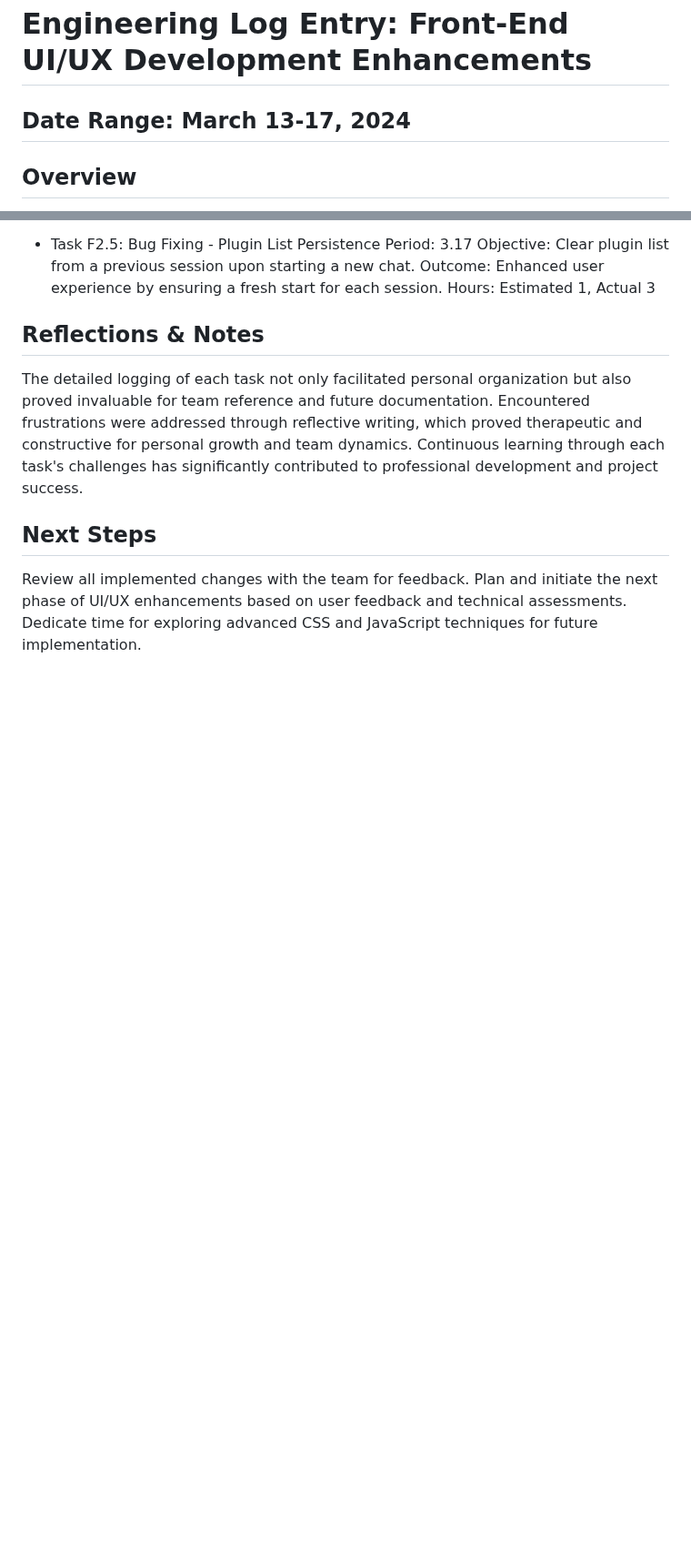
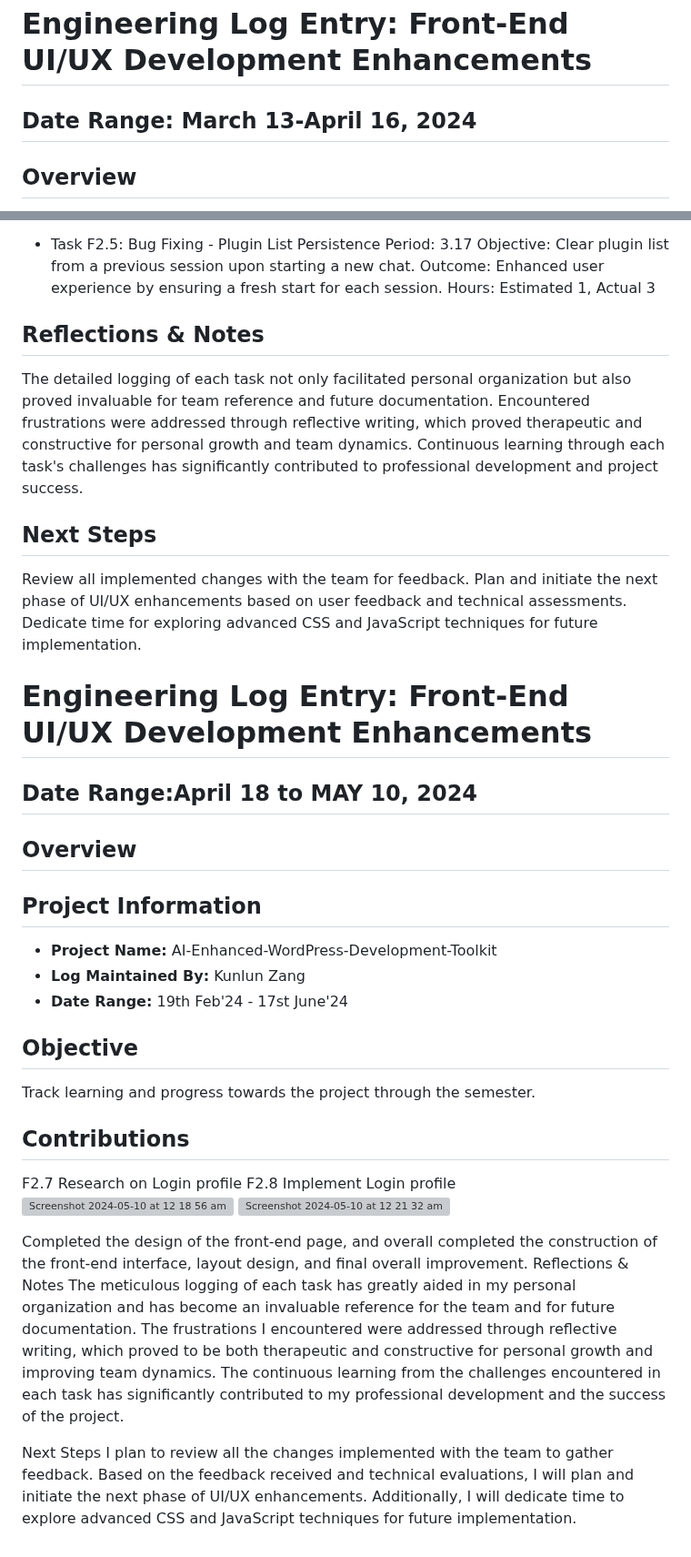
Before and after one commit to ZIYANGSONG2003/AI-Enhanced-WordPress-Development-Toolkit, a Markdown page: Project Manager/Individual Engineering Logs/Engineering Log - Kunlun Zang.md, 2 parts joined by grey strips. Shown at 91% size. Drawn GitHub-style; blank space fills up the shorter version; grey boxes are pictures that could not be loaded.

```diff
--- a/Project Manager/Individual Engineering Logs/Engineering Log - Kunlun Zang.md
+++ b/Project Manager/Individual Engineering Logs/Engineering Log - Kunlun Zang.md
@@ -1,6 +1,6 @@
 # Engineering Log Entry: Front-End UI/UX Development Enhancements
 
-## Date Range: March 13-17, 2024
+## Date Range: March 13-April 16, 2024
 
 ## Overview
 This week's focus was on improving the UI/UX of our application, which involved designing new layouts, implementing UI enhancements, and fixing several critical bugs. These tasks were aimed at enhancing user interaction and ensuring a seamless experience across our platform.
@@ -86,3 +86,32 @@ Continuous learning through each task's challenges has significantly contributed
 Review all implemented changes with the team for feedback.
 Plan and initiate the next phase of UI/UX enhancements based on user feedback and technical assessments.
 Dedicate time for exploring advanced CSS and JavaScript techniques for future implementation.
+
+
+# Engineering Log Entry: Front-End UI/UX Development Enhancements
+
+## Date Range:April 18 to MAY 10, 2024
+
+## Overview
+## Project Information
+
+- **Project Name:** AI-Enhanced-WordPress-Development-Toolkit
+- **Log Maintained By:** Kunlun Zang
+- **Date Range:** 19th Feb'24 - 17st June'24
+## Objective
+
+Track learning and progress towards the project through the semester.
+## Contributions
+F2.7
+Research on Login profile
+F2.8
+Implement Login profile
+<img width="636" alt="Screenshot 2024-05-10 at 12 18 56 am" src="https://github.com/ZIYANGSONG2003/AI-Enhanced-WordPress-Development-Toolkit/assets/137986002/cb9a7853-891f-4551-9ca3-1a8309c45fba">
+<img width="944" alt="Screenshot 2024-05-10 at 12 21 32 am" src="https://github.com/ZIYANGSONG2003/AI-Enhanced-WordPress-Development-Toolkit/assets/137986002/fdd30131-cb3b-443e-8997-505351b32621">
+
+Completed the design of the front-end page, and overall completed the construction of the front-end interface, layout design, and final overall improvement.
+Reflections & Notes
+The meticulous logging of each task has greatly aided in my personal organization and has become an invaluable reference for the team and for future documentation. The frustrations I encountered were addressed through reflective writing, which proved to be both therapeutic and constructive for personal growth and improving team dynamics. The continuous learning from the challenges encountered in each task has significantly contributed to my professional development and the success of the project.
+
+Next Steps
+I plan to review all the changes implemented with the team to gather feedback. Based on the feedback received and technical evaluations, I will plan and initiate the next phase of UI/UX enhancements. Additionally, I will dedicate time to explore advanced CSS and JavaScript techniques for future implementation.
```
